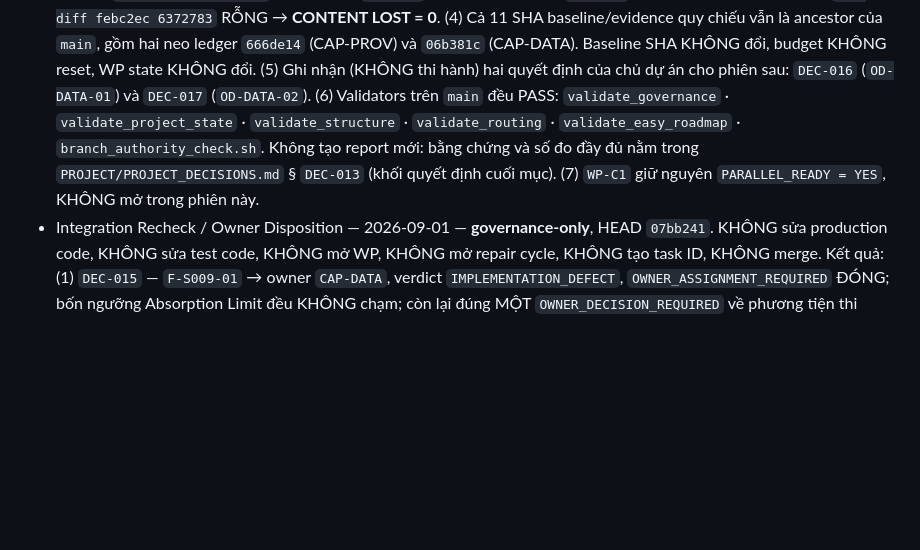
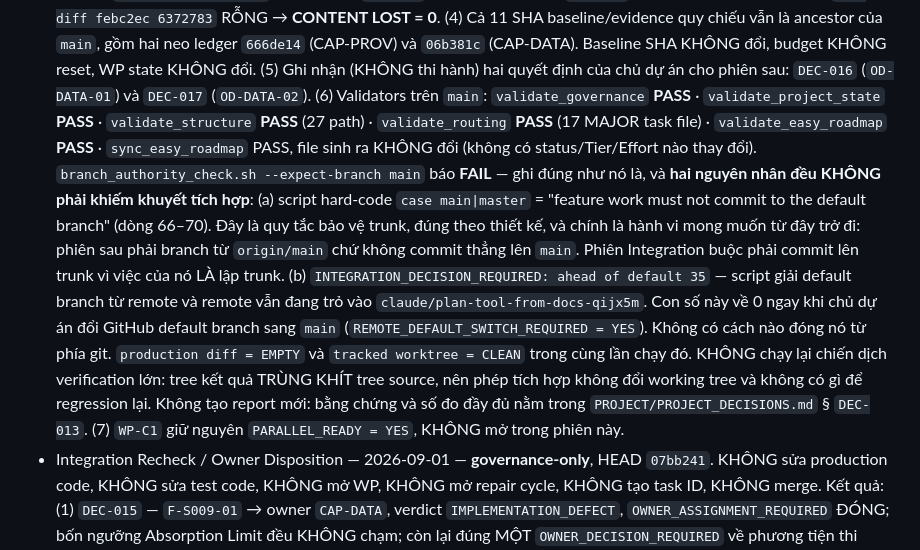
Before and after one commit to hoangvinhkta-creator/coin, a Markdown page: PROJECT/PROJECT_PROGRESS.md, the part around the change. Rendered like a GitHub page; blank space fills up the shorter version.

Commit message:
GOVERNANCE — ghi đúng kết quả validator: branch_authority_check FAIL, kèm nguyên nhân
Commit trước ghi "validators trên main đều PASS", trong đó gộp cả
branch_authority_check.sh. Chạy thực tế cho FAIL. Sửa lại cho khớp bằng chứng.

Hai nguyên nhân FAIL, cả hai đều KHÔNG phải khiếm khuyết tích hợp:
- script hard-code case main|master = "feature work must not commit to the default
  branch" (branch_authority_check.sh:66-70). Quy tắc bảo vệ trunk, đúng thiết kế;
  từ đây phiên sau branch từ origin/main thay vì commit thẳng lên main.
- INTEGRATION_DECISION_REQUIRED (ahead of default 35): script giải default branch từ
  remote, mà remote vẫn trỏ claude/plan-tool-from-docs-qijx5m. Về 0 khi chủ dự án đổi
  GitHub default branch sang main (REMOTE_DEFAULT_SWITCH_REQUIRED = YES).

Cùng lần chạy đó: production diff = EMPTY, tracked worktree = CLEAN.
Ghi rõ lý do KHÔNG chạy lại regression: tree kết quả trùng khít tree source nên phép
tích hợp không đổi working tree.

Co-Authored-By: Claude Opus 5 <noreply@anthropic.com>
Claude-Session: https://claude.ai/code/session_01CAvk1sp5kUoZJUt1LmDB95

```diff
--- a/PROJECT/PROJECT_PROGRESS.md
+++ b/PROJECT/PROJECT_PROGRESS.md
@@ -704,10 +704,24 @@ Chi tiết: `PROJECT/PROJECT_DECISIONS.md`.
   WP state KHÔNG đổi.
   (5) Ghi nhận (KHÔNG thi hành) hai quyết định của chủ dự án cho phiên sau: `DEC-016`
   (`OD-DATA-01`) và `DEC-017` (`OD-DATA-02`).
-  (6) Validators trên `main` đều PASS: `validate_governance` · `validate_project_state` ·
-  `validate_structure` · `validate_routing` · `validate_easy_roadmap` ·
-  `branch_authority_check.sh`. Không tạo report mới: bằng chứng và số đo đầy đủ nằm trong
-  `PROJECT/PROJECT_DECISIONS.md` § `DEC-013` (khối quyết định cuối mục).
+  (6) Validators trên `main`: `validate_governance` **PASS** · `validate_project_state`
+  **PASS** · `validate_structure` **PASS** (27 path) · `validate_routing` **PASS** (17 MAJOR
+  task file) · `validate_easy_roadmap` **PASS** · `sync_easy_roadmap` PASS, file sinh ra
+  KHÔNG đổi (không có status/Tier/Effort nào thay đổi).
+  `branch_authority_check.sh --expect-branch main` báo **FAIL** — ghi đúng như nó là, và
+  **hai nguyên nhân đều KHÔNG phải khiếm khuyết tích hợp**:
+  (a) script hard-code `case main|master` = "feature work must not commit to the default
+  branch" (dòng 66–70). Đây là quy tắc bảo vệ trunk, đúng theo thiết kế, và chính là hành vi
+  mong muốn từ đây trở đi: phiên sau phải branch từ `origin/main` chứ không commit thẳng lên
+  `main`. Phiên Integration buộc phải commit lên trunk vì việc của nó LÀ lập trunk.
+  (b) `INTEGRATION_DECISION_REQUIRED: ahead of default 35` — script giải default branch từ
+  remote và remote vẫn đang trỏ vào `claude/plan-tool-from-docs-qijx5m`. Con số này về 0 ngay
+  khi chủ dự án đổi GitHub default branch sang `main`
+  (`REMOTE_DEFAULT_SWITCH_REQUIRED = YES`). Không có cách nào đóng nó từ phía git.
+  `production diff = EMPTY` và `tracked worktree = CLEAN` trong cùng lần chạy đó.
+  KHÔNG chạy lại chiến dịch verification lớn: tree kết quả TRÙNG KHÍT tree source, nên phép
+  tích hợp không đổi working tree và không có gì để regression lại. Không tạo report mới:
+  bằng chứng và số đo đầy đủ nằm trong `PROJECT/PROJECT_DECISIONS.md` § `DEC-013`.
   (7) `WP-C1` giữ nguyên `PARALLEL_READY = YES`, KHÔNG mở trong phiên này.
 - Integration Recheck / Owner Disposition — 2026-09-01 — **governance-only**, HEAD
   `07bb241`. KHÔNG sửa production code, KHÔNG sửa test code, KHÔNG mở WP, KHÔNG mở repair
```
